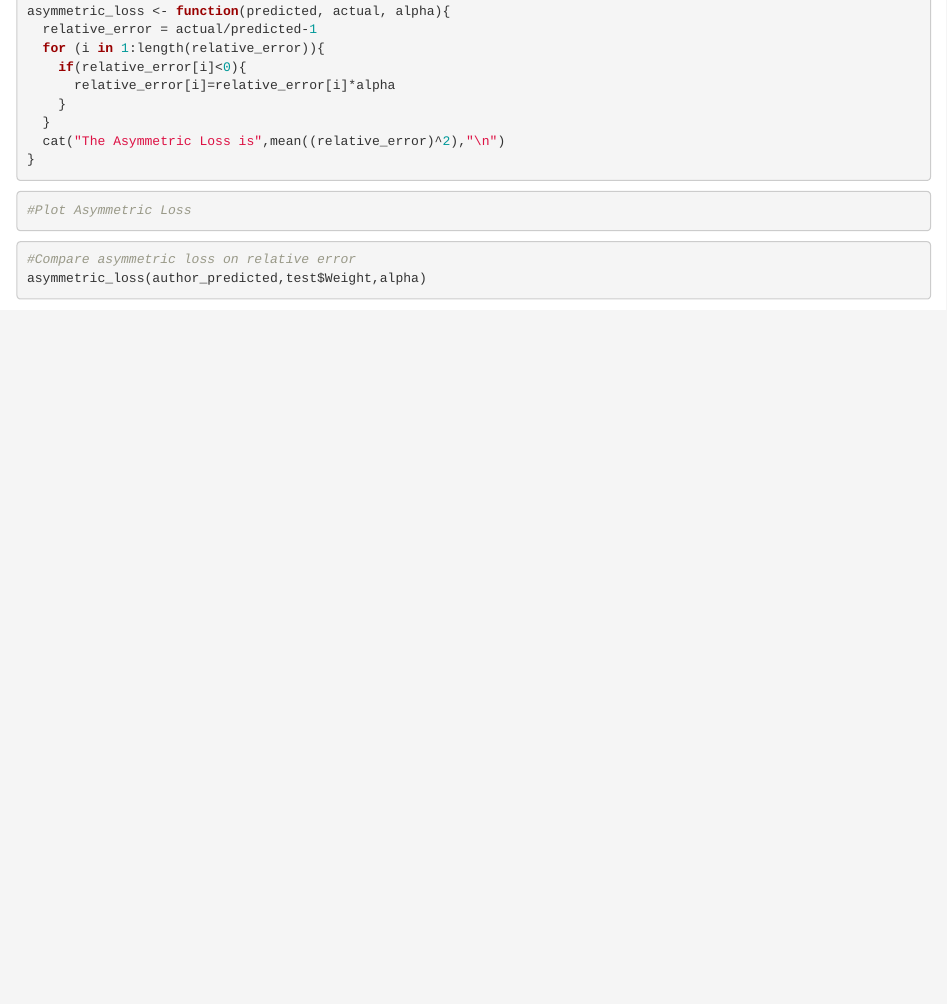
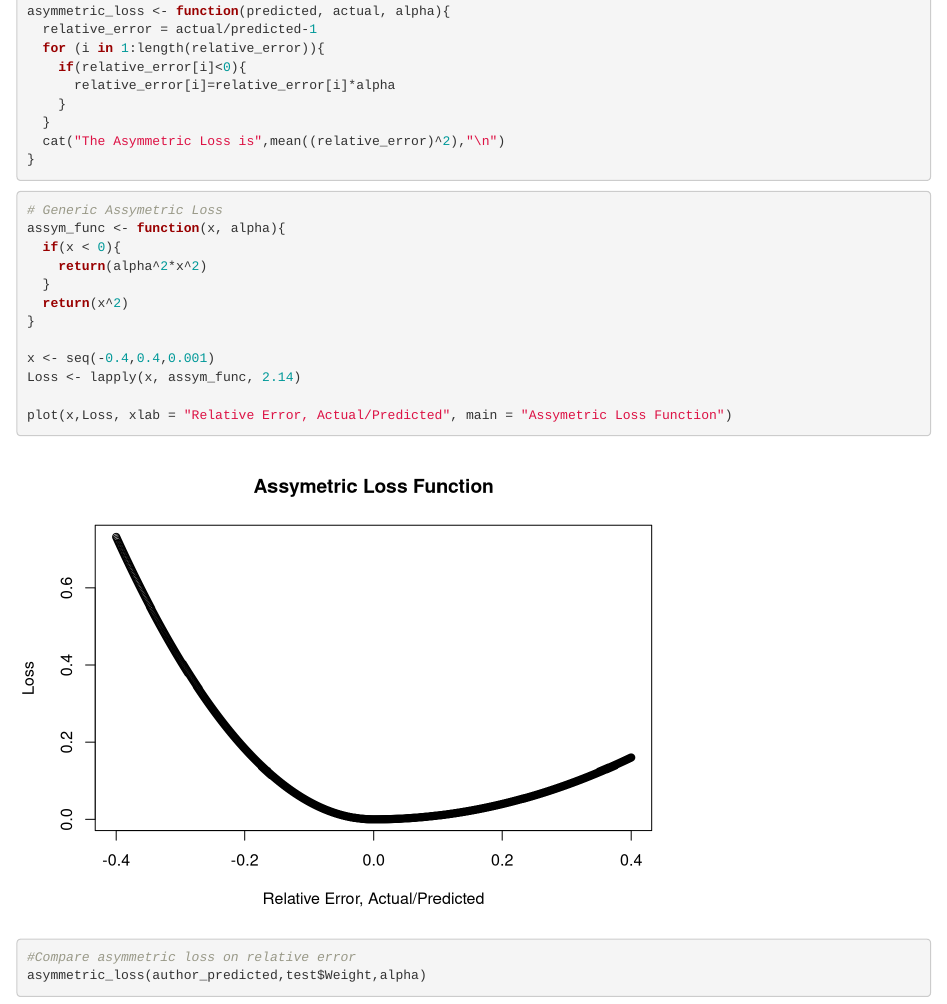
Before and after one commit to SwordInTheLake/donkeys, an R Markdown document (Donkeys Code.Rmd): the page in a window 1100 px wide, from 13800 px down. Rendered offline with R 4.5, knitr and Pandoc, with nearby package versions; some code elsewhere in the file could not run offline.

Commit message:
assym loss plot

````diff
--- a/Donkeys Code.Rmd
+++ b/Donkeys Code.Rmd
@@ -438,7 +438,18 @@ asymmetric_loss <- function(predicted, actual, alpha){
 ```
 
 ```{r}
-#Plot Asymmetric Loss
+# Generic Assymetric Loss
+assym_func <- function(x, alpha){
+  if(x < 0){
+    return(alpha^2*x^2)
+  }
+  return(x^2)
+}
+
+x <- seq(-0.4,0.4,0.001)
+Loss <- lapply(x, assym_func, 2.14)
+
+plot(x,Loss, xlab = "Relative Error, Actual/Predicted", main = "Assymetric Loss Function")
 ```
 
 ```{r}
````
Also changed, not shown: 1 other file.
